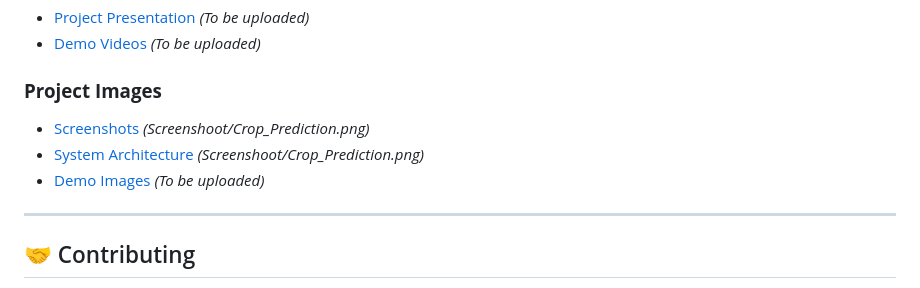
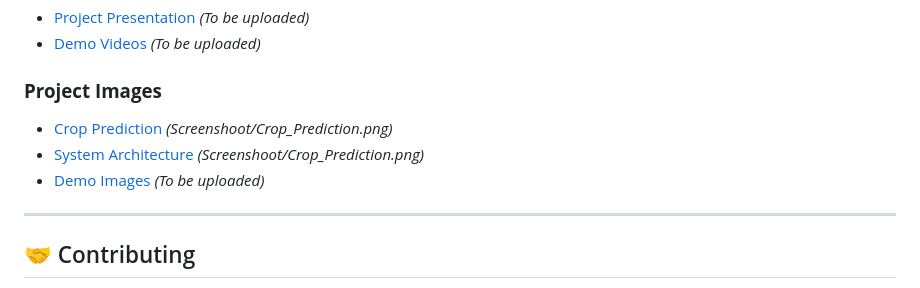
Before and after one commit to Deeprudra04/Real_Road-AI_-IMB, a Markdown page: README.md, the part around the change. Rendered like a GitHub page.

```diff
--- a/README.md
+++ b/README.md
@@ -207,9 +207,9 @@ This project was developed as part of the **IBM AI/ML Internship Program**, prov
 - [Demo Videos](#) *(To be uploaded)*
 
 ### **Project Images**
-- [Screenshots](#) *(Screenshoot/Crop_Prediction.png)*
-- [System Architecture](#) *(Screenshoot/Crop_Prediction.png)*
-- [Demo Images](#) *(To be uploaded)*
+- [Crop Prediction](Screenshoot/Crop_Prediction.png) *(Screenshoot/Crop_Prediction.png)*
+- [System Architecture](Screenshoot/Krishi_Bot.png) *(Screenshoot/Crop_Prediction.png)*
+- [Demo Images](Screenshoot/Crop_Prediction.png) *(To be uploaded)*
 
 ---
 
```
